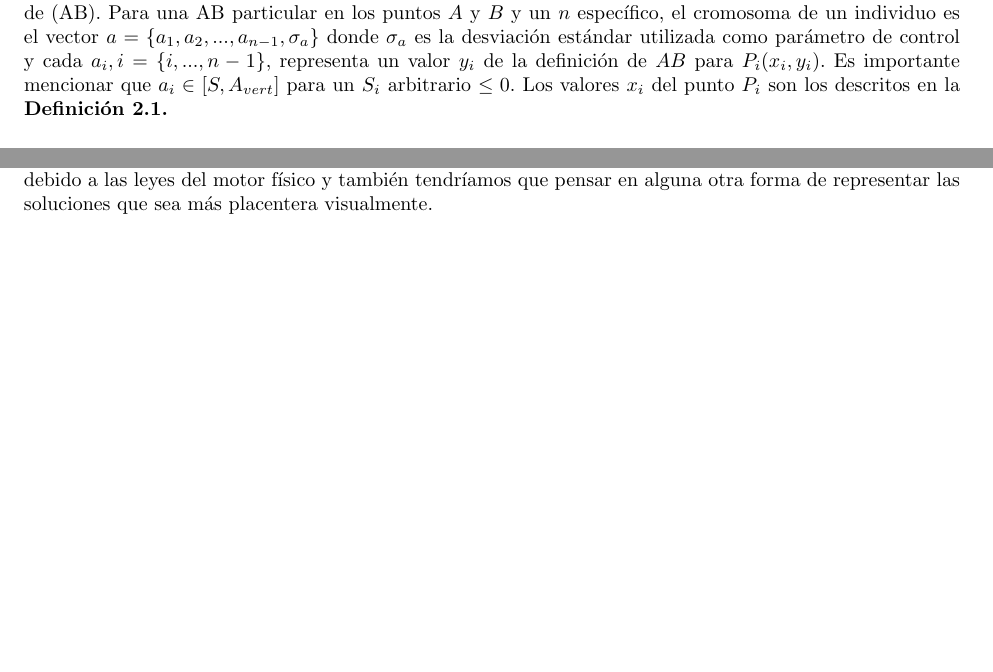
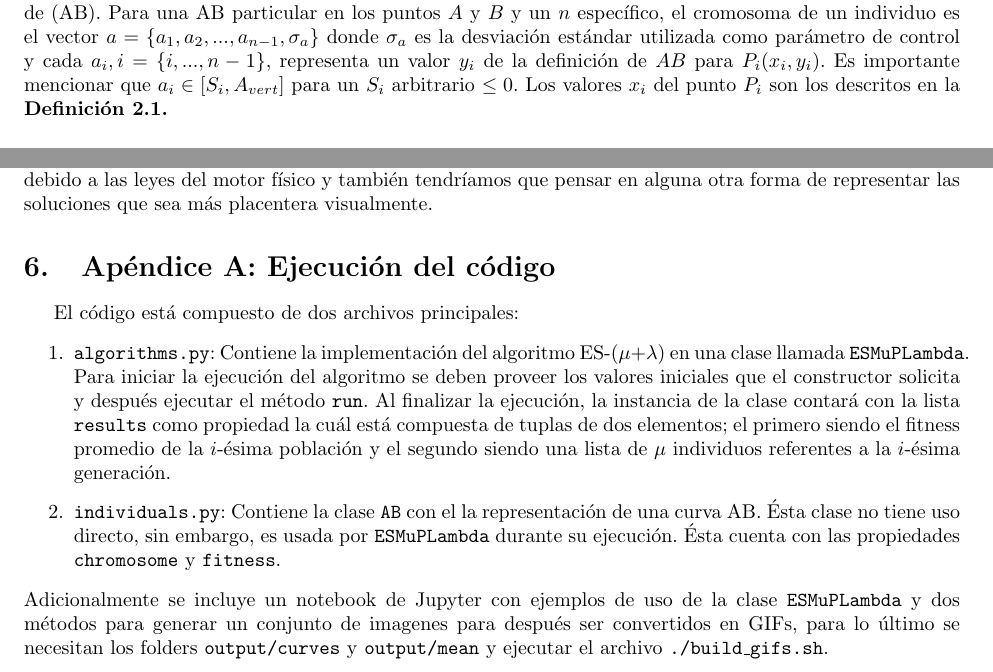
Before and after one commit to ceciliamm/evolutionary-computation, a LaTeX document (projects/01/report.tex): two parts of pages 3 and 4 of 5, joined at a grey line, cut so that both start at the same text, the shorter picture padded with empty space. Compiled offline with pdfLaTeX.

Commit message:
Project 01 | Report finished and README added

```diff
--- a/projects/01/report.tex
+++ b/projects/01/report.tex
@@ -162,7 +162,7 @@
         es el vector $a = \{a_1, a_2, ..., a_{n-1}, \sigma_a\}$ donde $\sigma_a$
         es la desviación estándar utilizada como parámetro de control y cada
         $a_i, i=\{i,...,n-1\}$, representa un valor $y_i$ de la definición de $AB$
-        para $P_i(x_i, y_i)$. Es importante mencionar que $a_i \in [S, A_{vert}]$
+        para $P_i(x_i, y_i)$. Es importante mencionar que $a_i \in [S_i, A_{vert}]$
         para un $S_i$ arbitrario $\leq 0$. Los valores $x_i$ del punto $P_i$ son los descritos
         en la \textbf{Definición 2.1.}
     \end{subsection}
@@ -250,6 +250,29 @@
     \end{subsection}
 \end{section}
 
+\begin{section}{Apéndice A: Ejecución del código}
+    El código está compuesto de dos archivos principales:
+    \begin{enumerate}
+        \item \texttt{algorithms.py}: Contiene la implementación del algoritmo
+              ES-$(\mu + \lambda)$ en una clase llamada \texttt{ESMuPLambda}.
+              Para iniciar la ejecución del algoritmo se deben proveer los valores
+              iniciales que el constructor solicita y después ejecutar el método
+              \texttt{run}. Al finalizar la ejecución, la instancia de la clase
+              contará con la lista \texttt{results} como propiedad la cuál está
+              compuesta de tuplas de dos elementos; el primero siendo el fitness
+              promedio de la $i$-ésima población y el segundo siendo una lista
+              de $\mu$ individuos referentes a la $i$-ésima generación.
+        \item \texttt{individuals.py}: Contiene la clase \texttt{AB} con el
+              la representación de una curva AB. Ésta clase no tiene uso directo,
+              sin embargo, es usada por \texttt{ESMuPLambda} durante su ejecución.
+              Ésta cuenta con las propiedades \texttt{chromosome} y \texttt{fitness}.
+    \end{enumerate}
+    Adicionalmente se incluye un notebook de Jupyter con ejemplos de uso
+    de la clase \texttt{ESMuPLambda} y dos métodos para generar un conjunto
+    de imagenes para después ser convertidos en GIFs, para lo último se necesitan
+    los folders \texttt{output/curves} y \texttt{output/mean} y ejecutar el
+    archivo \texttt{./build\_gifs.sh}.
+\end{section}
 
 % References
 \clearpage
```
Also changed, not shown: projects/01/report.pdf, 1 other file.
